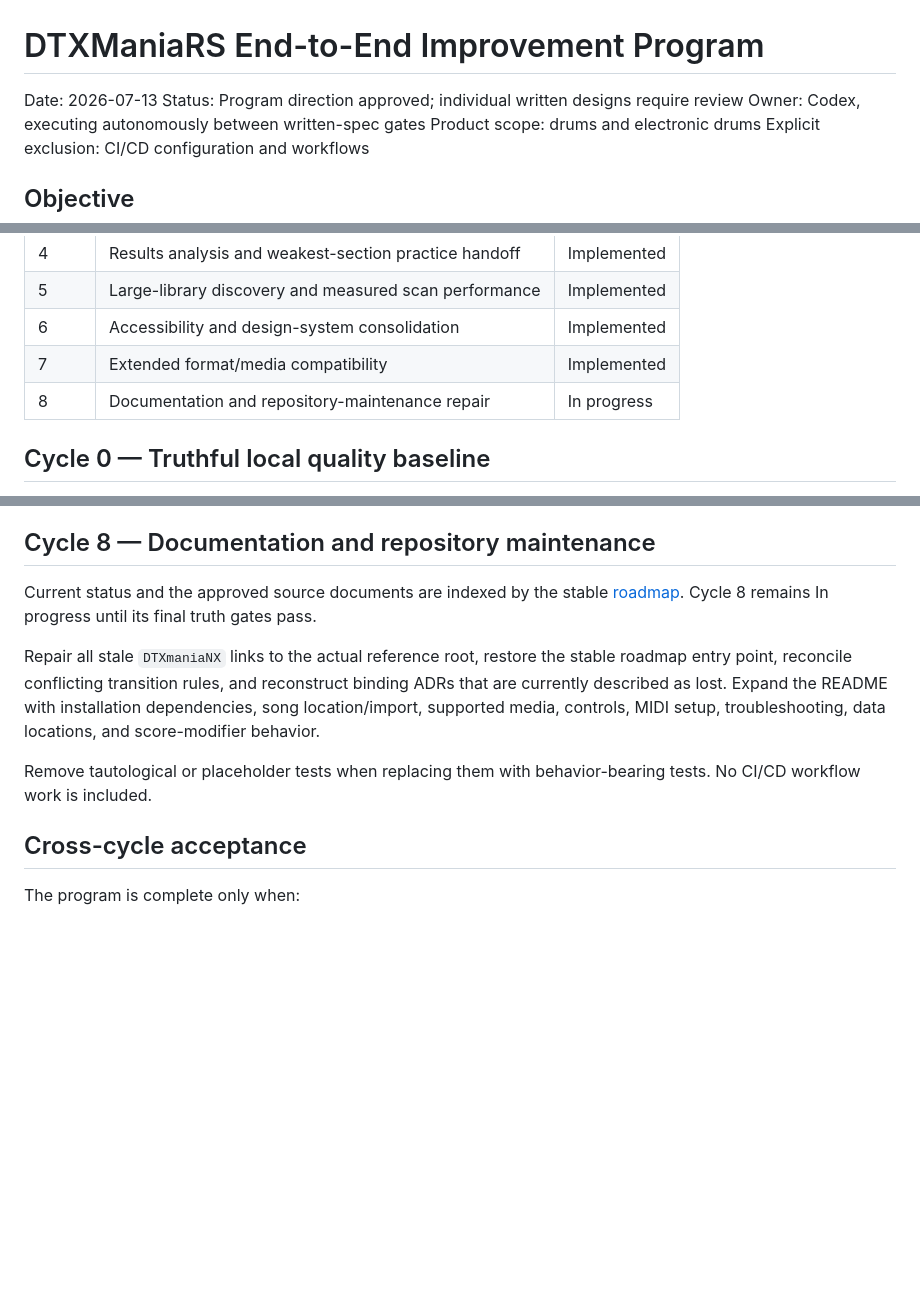
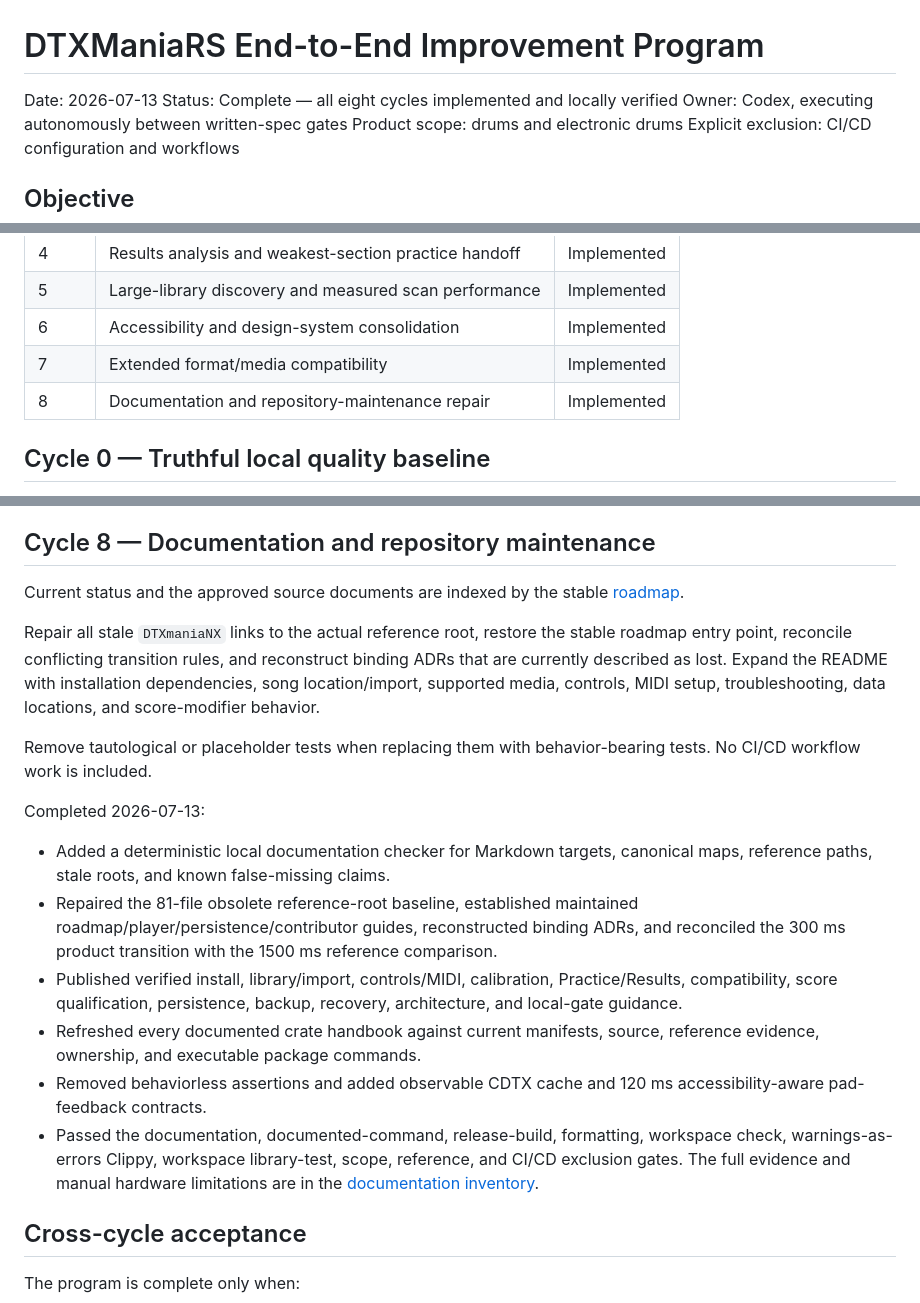
Before and after one commit to lazykern/dtxmaniars, a Markdown page: docs/notes/2026-07-13-game-improvement-program.md, 3 parts joined by grey strips. GitHub-like rendering; blank space fills up the shorter version.

```diff
--- a/docs/notes/2026-07-13-game-improvement-program.md
+++ b/docs/notes/2026-07-13-game-improvement-program.md
@@ -1,7 +1,7 @@
 # DTXManiaRS End-to-End Improvement Program
 
 Date: 2026-07-13
-Status: Program direction approved; individual written designs require review
+Status: Complete — all eight cycles implemented and locally verified
 Owner: Codex, executing autonomously between written-spec gates
 Product scope: drums and electronic drums
 Explicit exclusion: CI/CD configuration and workflows
@@ -39,7 +39,7 @@ ledger is the durable inventory; completing one cycle never removes later work.
 | 5 | Large-library discovery and measured scan performance | Implemented |
 | 6 | Accessibility and design-system consolidation | Implemented |
 | 7 | Extended format/media compatibility | Implemented |
-| 8 | Documentation and repository-maintenance repair | In progress |
+| 8 | Documentation and repository-maintenance repair | Implemented |
 
 ## Cycle 0 — Truthful local quality baseline
 
@@ -234,8 +234,7 @@ Completed 2026-07-13:
 ## Cycle 8 — Documentation and repository maintenance
 
 Current status and the approved source documents are indexed by the stable
-[roadmap](../roadmap.md). Cycle 8 remains In progress until its final truth
-gates pass.
+[roadmap](../roadmap.md).
 
 Repair all stale `DTXmaniaNX` links to the actual reference root, restore
 the stable roadmap entry point, reconcile conflicting transition rules,
@@ -246,6 +245,27 @@ behavior.
 
 Remove tautological or placeholder tests when replacing them with
 behavior-bearing tests. No CI/CD workflow work is included.
+
+Completed 2026-07-13:
+
+- Added a deterministic local documentation checker for Markdown targets,
+  canonical maps, reference paths, stale roots, and known false-missing claims.
+- Repaired the 81-file obsolete reference-root baseline, established maintained
+  roadmap/player/persistence/contributor guides, reconstructed binding ADRs,
+  and reconciled the 300 ms product transition with the 1500 ms reference
+  comparison.
+- Published verified install, library/import, controls/MIDI, calibration,
+  Practice/Results, compatibility, score qualification, persistence, backup,
+  recovery, architecture, and local-gate guidance.
+- Refreshed every documented crate handbook against current manifests, source,
+  reference evidence, ownership, and executable package commands.
+- Removed behaviorless assertions and added observable CDTX cache and 120 ms
+  accessibility-aware pad-feedback contracts.
+- Passed the documentation, documented-command, release-build, formatting,
+  workspace check, warnings-as-errors Clippy, workspace library-test, scope,
+  reference, and CI/CD exclusion gates. The full evidence and manual hardware
+  limitations are in the
+  [documentation inventory](2026-07-13-documentation-inventory.md).
 
 ## Cross-cycle acceptance
 
```
Also changed, not shown: docs/notes/2026-07-13-documentation-inventory.md (+67 -4 lines), docs/roadmap.md (+9 -5 lines).
